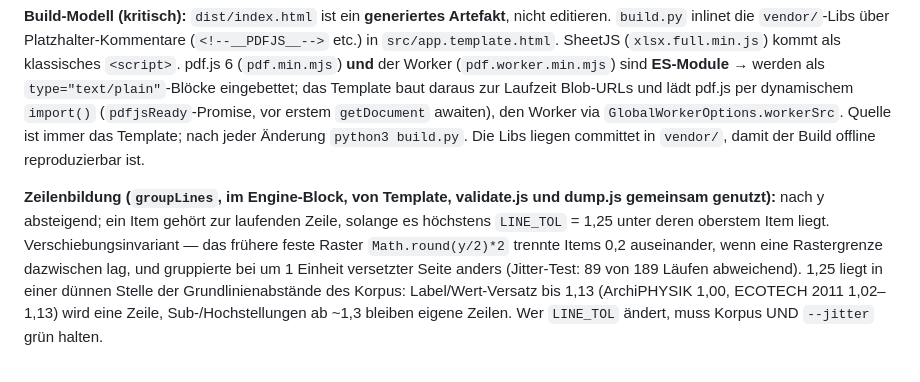
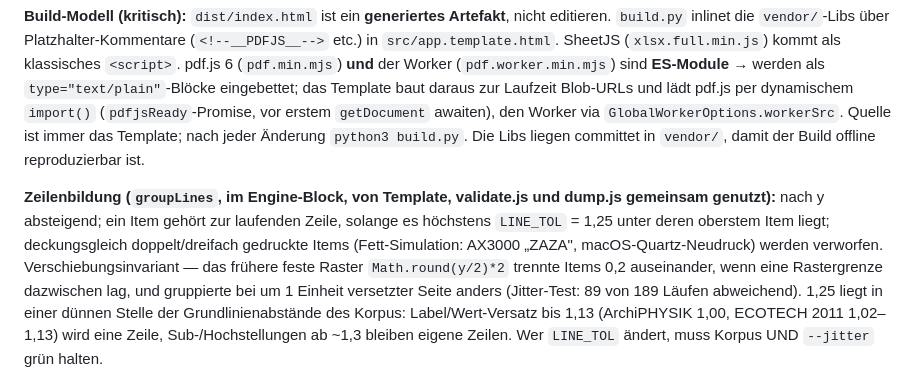
Before and after one commit to michaelkrisper/energieausweis-extraktor, a Markdown page: CLAUDE.md, the part around one of its changes. Rendered like a GitHub page.

```diff
--- a/CLAUDE.md
+++ b/CLAUDE.md
@@ -44,7 +44,8 @@ Die Libs liegen committet in `vendor/`, damit der Build offline reproduzierbar i
 
 **Zeilenbildung (`groupLines`, im Engine-Block, von Template, validate.js und dump.js gemeinsam
 genutzt):** nach y absteigend; ein Item gehört zur laufenden Zeile, solange es höchstens
-`LINE_TOL` = 1,25 unter deren oberstem Item liegt. Verschiebungsinvariant — das frühere feste Raster
+`LINE_TOL` = 1,25 unter deren oberstem Item liegt; deckungsgleich doppelt/dreifach gedruckte Items
+(Fett-Simulation: AX3000 „ZAZA", macOS-Quartz-Neudruck) werden verworfen. Verschiebungsinvariant — das frühere feste Raster
 `Math.round(y/2)*2` trennte Items 0,2 auseinander, wenn eine Rastergrenze dazwischen lag, und
 gruppierte bei um 1 Einheit versetzter Seite anders (Jitter-Test: 89 von 189 Läufen abweichend).
 1,25 liegt in einer dünnen Stelle der Grundlinienabstände des Korpus: Label/Wert-Versatz bis 1,13
```
Also changed, not shown: other parts of CLAUDE.md (+31 -10 lines).
